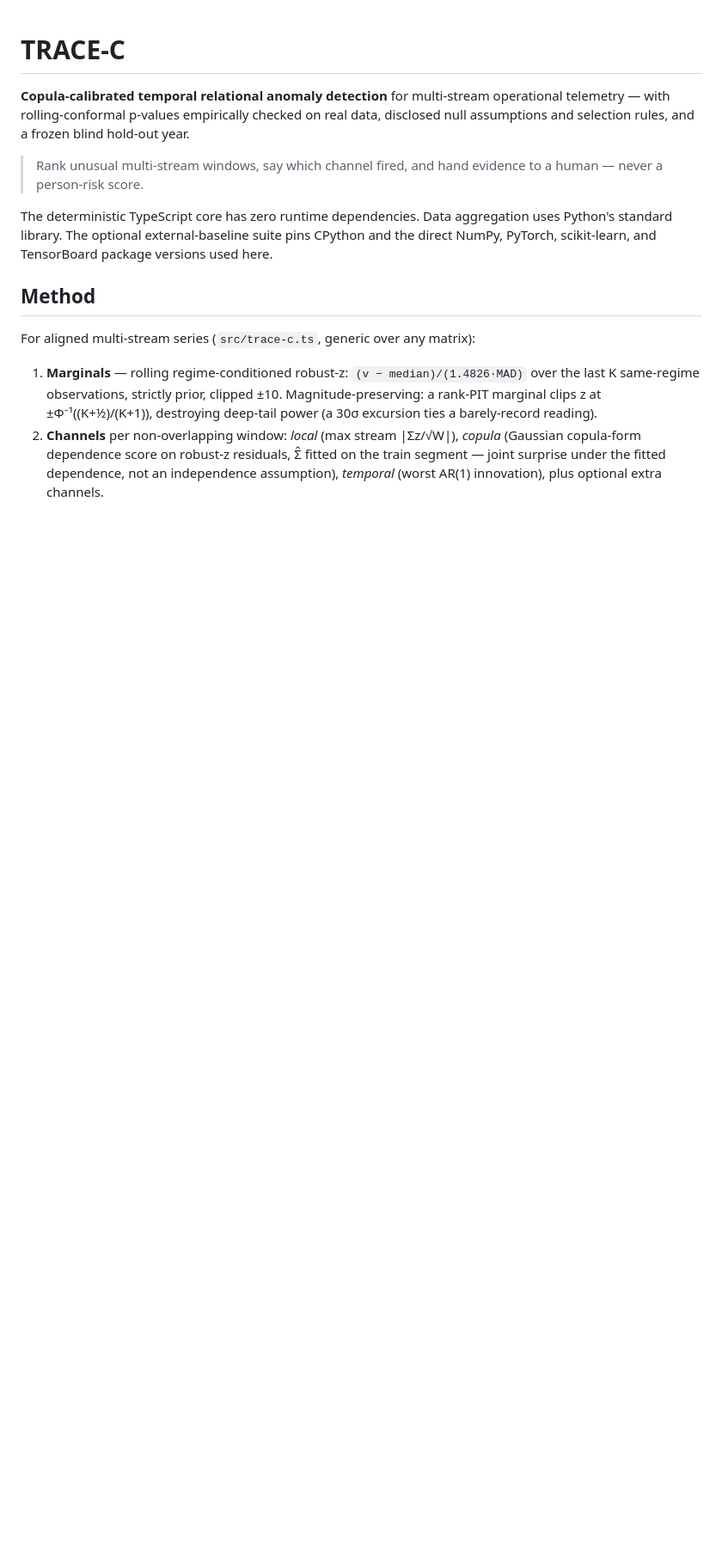
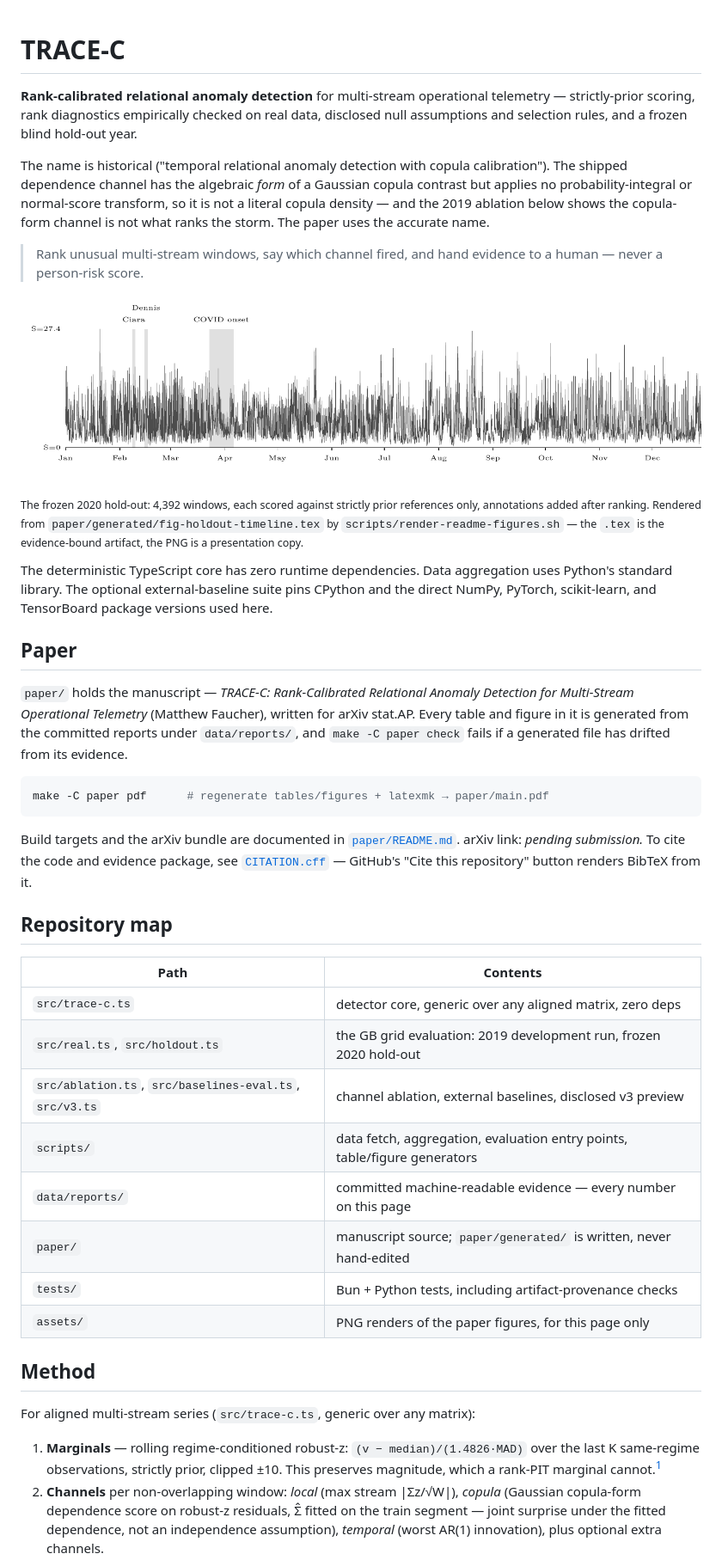
Before and after one commit to mars-arch/trace-c, a Markdown page: README.md, the part around one of its changes. Shown at 86% size. GitHub-like rendering; pictures changed too: assets/fig-holdout-timeline.png (added); blank space fills up the shorter version.

````diff
--- a/README.md
+++ b/README.md
@@ -1,17 +1,61 @@
 # TRACE-C
 
-**Copula-calibrated temporal relational anomaly detection** for multi-stream
-operational telemetry — with rolling-conformal p-values empirically checked
-on real data, disclosed null assumptions and selection
-rules, and a frozen blind hold-out year.
+**Rank-calibrated relational anomaly detection** for multi-stream operational
+telemetry — strictly-prior scoring, rank diagnostics empirically checked on
+real data, disclosed null assumptions and selection rules, and a frozen blind
+hold-out year.
+
+The name is historical ("temporal relational anomaly detection with copula
+calibration"). The shipped dependence channel has the algebraic *form* of a
+Gaussian copula contrast but applies no probability-integral or normal-score
+transform, so it is not a literal copula density — and the 2019 ablation below
+shows the copula-form channel is not what ranks the storm. The paper uses the
+accurate name.
 
 > Rank unusual multi-stream windows, say which channel fired, and hand
 > evidence to a human — never a person-risk score.
+
+![TRACE-C aggregate score across the frozen 2020 hold-out year, with Storm Ciara, Storm Dennis and the COVID lockdown transition marked](assets/fig-holdout-timeline.png)
+
+<sub>The frozen 2020 hold-out: 4,392 windows, each scored against strictly
+prior references only, annotations added after ranking. Rendered from
+`paper/generated/fig-holdout-timeline.tex` by `scripts/render-readme-figures.sh`
+— the `.tex` is the evidence-bound artifact, the PNG is a presentation copy.</sub>
 
 The deterministic TypeScript core has zero runtime dependencies. Data
 aggregation uses Python's standard library. The optional external-baseline
 suite pins CPython and the direct NumPy, PyTorch, scikit-learn, and TensorBoard
 package versions used here.
+
+## Paper
+
+`paper/` holds the manuscript — *TRACE-C: Rank-Calibrated Relational Anomaly
+Detection for Multi-Stream Operational Telemetry* (Matthew Faucher), written for
+arXiv stat.AP. Every table and figure in it is generated from the committed
+reports under `data/reports/`, and `make -C paper check` fails if a generated
+file has drifted from its evidence.
+
+```bash
+make -C paper pdf      # regenerate tables/figures + latexmk → paper/main.pdf
+```
+
+Build targets and the arXiv bundle are documented in
+[`paper/README.md`](paper/README.md). arXiv link: *pending submission.* To cite
+the code and evidence package, see [`CITATION.cff`](CITATION.cff) — GitHub's
+"Cite this repository" button renders BibTeX from it.
+
+## Repository map
+
+| Path | Contents |
+|---|---|
+| `src/trace-c.ts` | detector core, generic over any aligned matrix, zero deps |
+| `src/real.ts`, `src/holdout.ts` | the GB grid evaluation: 2019 development run, frozen 2020 hold-out |
+| `src/ablation.ts`, `src/baselines-eval.ts`, `src/v3.ts` | channel ablation, external baselines, disclosed v3 preview |
+| `scripts/` | data fetch, aggregation, evaluation entry points, table/figure generators |
+| `data/reports/` | committed machine-readable evidence — every number on this page |
+| `paper/` | manuscript source; `paper/generated/` is written, never hand-edited |
+| `tests/` | Bun + Python tests, including artifact-provenance checks |
+| `assets/` | PNG renders of the paper figures, for this page only |
 
 ## Method
 
@@ -19,8 +63,7 @@ For aligned multi-stream series (`src/trace-c.ts`, generic over any matrix):
 
 1. **Marginals** — rolling regime-conditioned robust-z: `(v − median)/(1.4826·MAD)`
    over the last K same-regime observations, strictly prior, clipped ±10.
-   Magnitude-preserving: a rank-PIT marginal clips z at ±Φ⁻¹((K+½)/(K+1)),
-   destroying deep-tail power (a 30σ excursion ties a barely-record reading).
+   This preserves magnitude, which a rank-PIT marginal cannot.[^rankpit]
 2. **Channels** per non-overlapping window:
    *local* (max stream |Σz/√W|), *copula* (Gaussian copula-form dependence
    score on robust-z residuals, Σ̂ fitted on the train segment — joint surprise
````
Also changed, not shown: other parts of README.md (+31 -12 lines), PUBLISHING.md (+21 -4 lines), paper/README.md (+7 -3 lines), assets/fig-rank-diagnostics.png (added), 7 other files.
